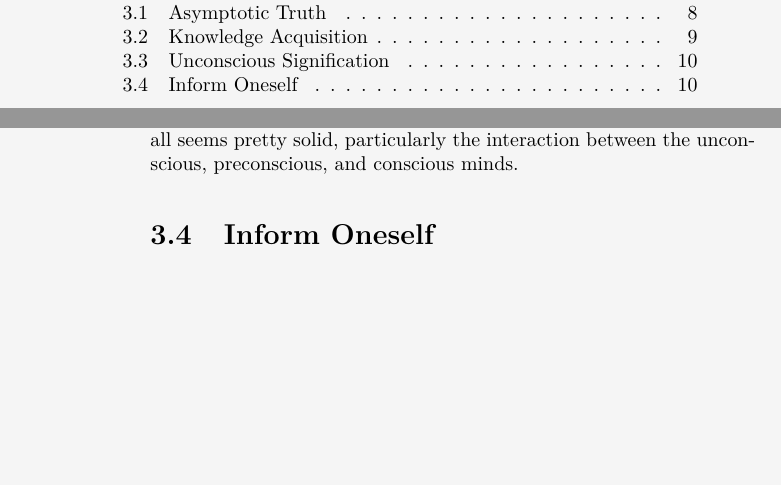
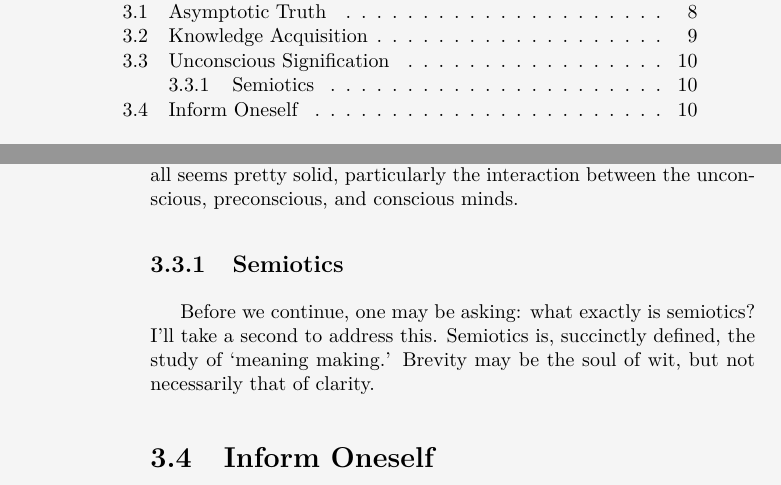
Before and after one commit to mvwicky/ButIDigress, a LaTeX thesis (butidigress.tex, which reads sections/knowledge.tex): two parts of pages 5 and 28 of 68 before the commit and two parts of pages 5 and 28 of 70 after it, joined at a grey line, cut so that both start at the same text, the shorter picture padded with empty space. Compiled offline with XeLaTeX.

Commit message:
added semiotics section in knowledge

```diff
--- a/sections/knowledge.tex
+++ b/sections/knowledge.tex
@@ -57,6 +57,11 @@ This realization was and is key to my firm belief that art and artist are intert
 Concepts such as the primary and secondary processes are invoked frequently and the Id, Ego, and Superego are at least alluded to.
 Casting aside trepidation regarding the whole Oedipal fixation found in Freud's work, it all seems pretty solid, particularly the interaction between the unconscious, preconscious, and conscious minds.
 
+\subsection{Semiotics}
+Before we continue, one may be asking: what exactly is semiotics? I'll take a second to address this.
+Semiotics is, succinctly defined, the study of \say{meaning making.}
+Brevity may be the soul of wit, but not necessarily that of clarity.
+
 \section{Inform Oneself}
 \epigraph{Democracy Dies in Darkness}{\textsc{The Washington Post}}
 My sister has has considerable influence regarding the development of my political/social opinions, especially since starting college.
```
